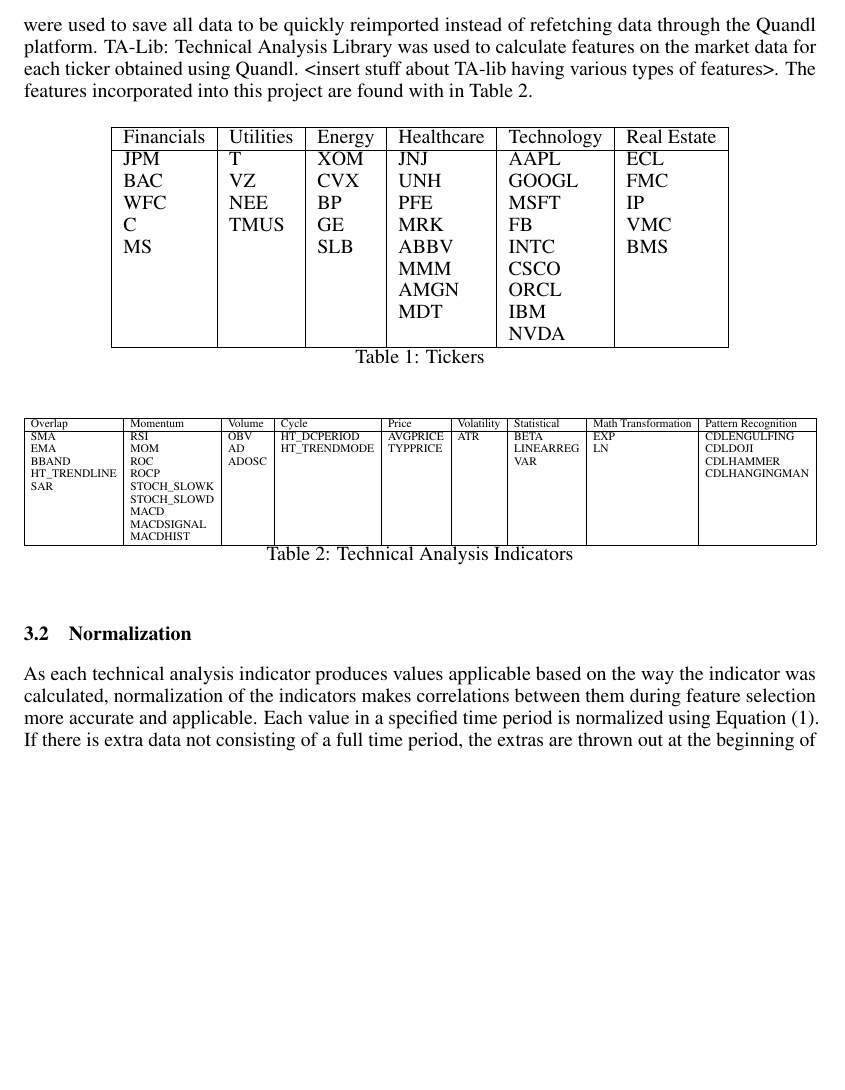
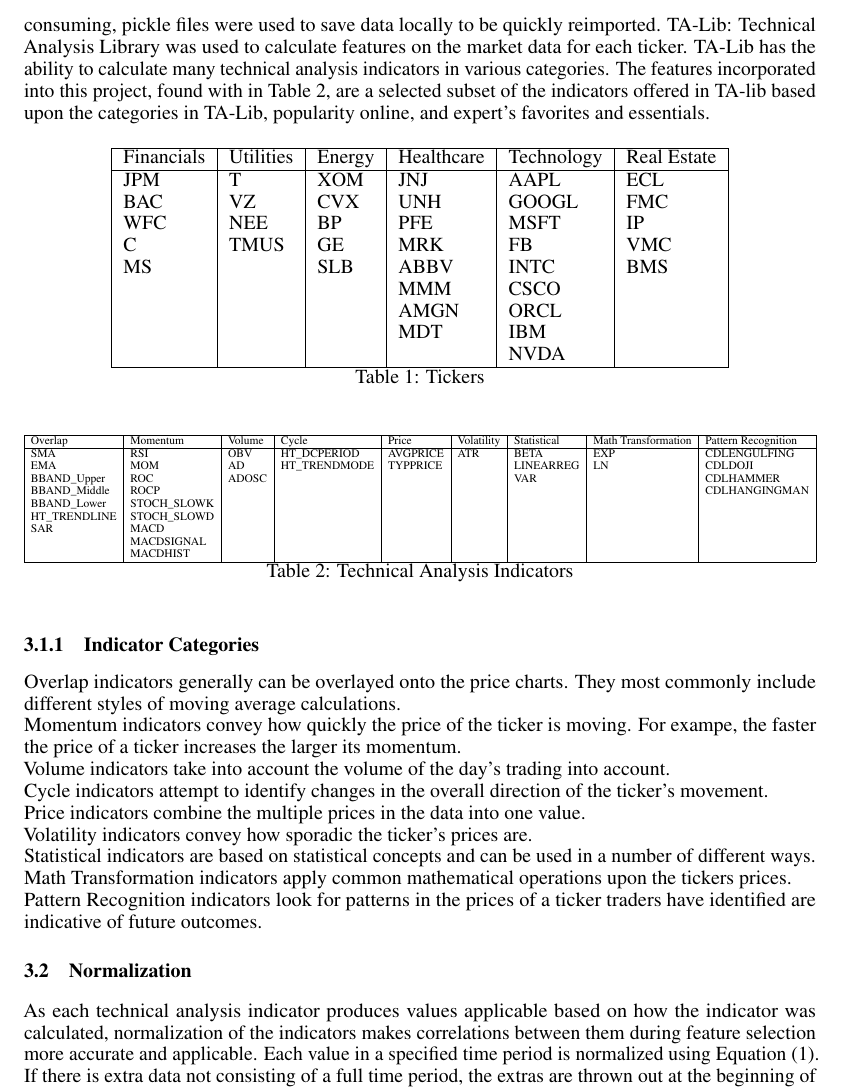
Before and after one commit to bschifman/ECE_523_Project, a LaTeX paper (3_Deliverables/Final Paper/523_Project_Paper.tex, which reads 3_Deliverables/Final Paper/data/features_final.csv): part of page 2 of 5, cut at the place of the change, the shorter picture padded with empty space. Compiled offline with pdfLaTeX.

Commit message:
fixed labeling and paper edits

```diff
--- a/3_Deliverables/Final Paper/523_Project_Paper.tex
+++ b/3_Deliverables/Final Paper/523_Project_Paper.tex
@@ -78,7 +78,7 @@
 The following subsections present details and explanations of the methods and functions implemented as part of this project.
 
 \subsection{Data and Technical Analysis Indicators}
-The Quandl platform was used to fetch 11 years of market data from Dec 31, 2006 to Dec 31, 2017 on various identified US tickers across different sectors. Tickers used in the project can be found in Table \ref{tab:tick} categorized by sector. As the amount of fetched and calculated data is very large, pickle files were used to save all data to be quickly reimported instead of refetching data through the Quandl platform. TA-Lib: Technical Analysis Library was used to calculate features on the market data for each ticker obtained using Quandl. <insert stuff about TA-lib having various types of features>. The features incorporated into this project are found with in \Cref{tab:inds}.
+The Quandl platform was used to fetch 11 years of market data in total from Dec 31, 2006 to March 27, 2018 on various identified US tickers across different sectors. Tickers used in the project can be found in Table \ref{tab:tick} categorized by sector. As the process to fetch and preprocess the data is time consuming, pickle files were used to save data locally to be quickly reimported. TA-Lib: Technical Analysis Library was used to calculate features on the market data for each ticker. TA-Lib has the ability to calculate many technical analysis indicators in various categories. The features incorporated into this project, found with in \Cref{tab:inds}, are a selected subset of the indicators offered in TA-lib based upon the categories in TA-Lib, popularity online, and expert's favorites and essentials.
 
 \begin{table}[h]
 	\centering
@@ -93,8 +93,19 @@
 	\label{tab:inds}
 \end{table}
 
+\subsubsection{Indicator Categories}
+  Overlap indicators generally can be overlayed onto the price charts. They most commonly include different styles of moving average calculations.
+\\Momentum indicators convey how quickly the price of the ticker is moving. For exampe, the faster the price of a ticker increases the larger its momentum.
+\\Volume indicators take into account the volume of the day's trading into account.
+\\Cycle indicators attempt to identify changes in the overall direction of the ticker's movement.
+\\Price indicators combine the multiple prices in the data into one value.
+\\Volatility indicators convey how sporadic the ticker's prices are.
+\\Statistical indicators are based on statistical concepts and can be used in a number of different ways.
+\\Math Transformation indicators apply common mathematical operations upon the tickers prices.
+\\Pattern Recognition indicators look for patterns in the prices of a ticker traders have identified are indicative of future outcomes.
+
 \subsection{Normalization}
-As each technical analysis indicator produces values applicable based on the way the indicator was calculated, normalization of the indicators makes correlations between them during feature selection more accurate and applicable. Each value in a specified time period is normalized using Equation \eqref{eq:norm}. If there is extra data not consisting of a full time period, the extras are thrown out at the beginning of the data as data near the end may be more relevant and thus more desirable to keep. The start indices are computed for each ticker and return to ease future handling.
+As each technical analysis indicator produces values applicable based on how the indicator was calculated, normalization of the indicators makes correlations between them during feature selection more accurate and applicable. Each value in a specified time period is normalized using Equation \eqref{eq:norm}. If there is extra data not consisting of a full time period, the extras are thrown out at the beginning of the data as data near the end may be more relevant and thus more desirable to keep. The start indices are computed for each ticker and return to ease future handling.
 
 \begin{equation}\label{eq:norm}
 	x_n = \frac{x - min}{max - min}
--- a/3_Deliverables/Final Paper/data/features_final.csv
+++ b/3_Deliverables/Final Paper/data/features_final.csv
@@ -1,10 +1,10 @@
 Overlap, Momentum, Volume, Cycle, Price, Volatility, Statistical, Math Transformation, Pattern Recognition
 SMA,RSI,OBV,HT_DCPERIOD,AVGPRICE,ATR,BETA,EXP,CDLENGULFING
 EMA,MOM,AD,HT_TRENDMODE,TYPPRICE,,LINEARREG,LN,CDLDOJI
-BBAND,ROC,ADOSC,,,,VAR,,CDLHAMMER
-HT_TRENDLINE,ROCP,,,,,,,CDLHANGINGMAN
-SAR,STOCH_SLOWK,,,,,,,
-,STOCH_SLOWD,,,,,,,
-,MACD,,,,,,,
+BBAND_Upper,ROC,ADOSC,,,,VAR,,CDLHAMMER
+BBAND_Middle,ROCP,,,,,,,CDLHANGINGMAN
+BBAND_Lower,STOCH_SLOWK,,,,,,,
+HT_TRENDLINE,STOCH_SLOWD,,,,,,,
+SAR,MACD,,,,,,,
 ,MACDSIGNAL,,,,,,,
 ,MACDHIST,,,,,,,
```
Also changed, not shown: 3_Deliverables/Final Paper/523_Project_Paper.pdf, 16 other files.
